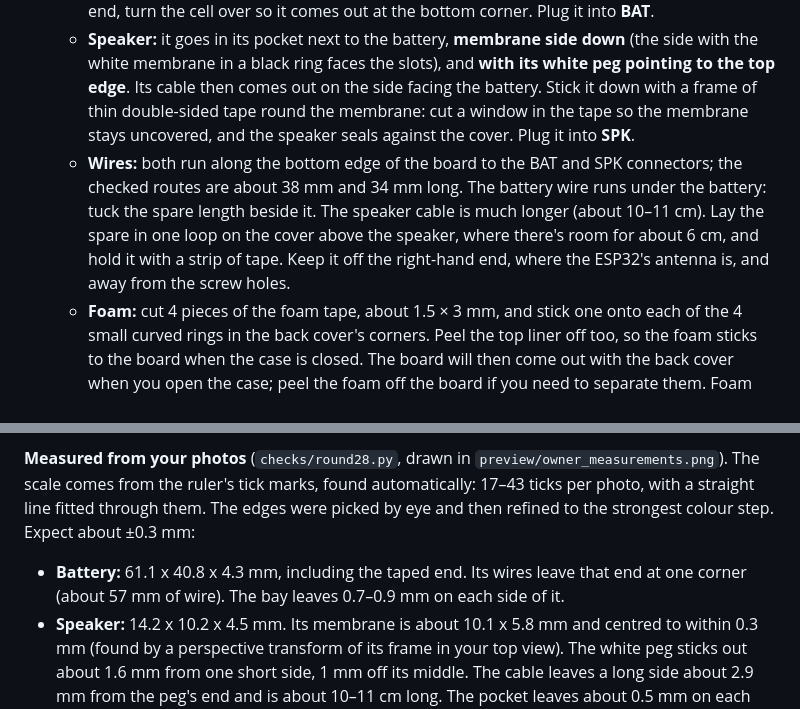
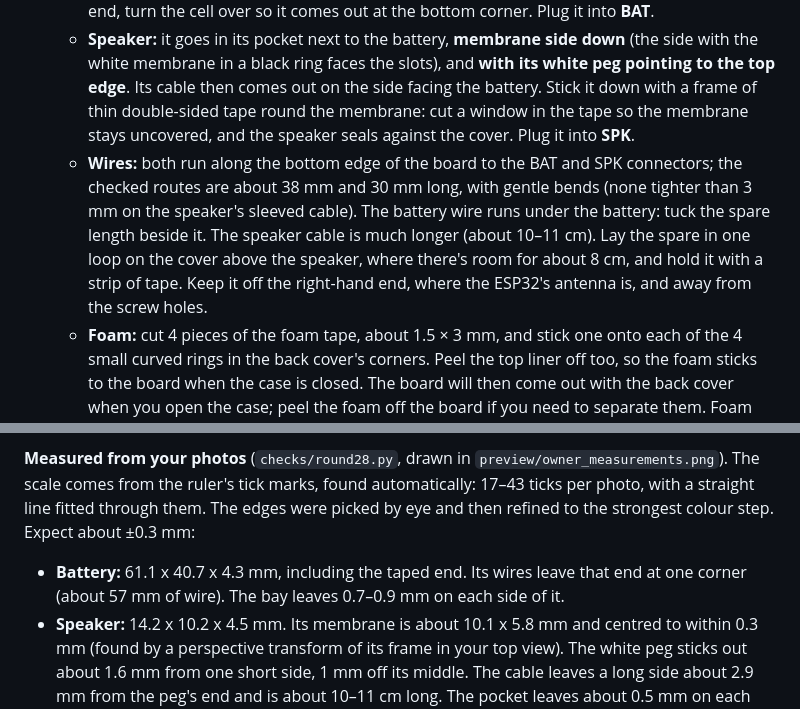
Before and after one commit to rovwfcho/claude-i-suppose..., a Markdown page: README.md, 2 parts joined by grey strips. Drawn GitHub-style.

```diff
--- a/README.md
+++ b/README.md
@@ -60,7 +60,7 @@ A two-piece case with rounded edges for the Waveshare ESP32-S3 3.97" e-Paper boa
 2. Hold the back cover with its inside facing you and the dial tab at the top, so the USB-C end is on your left (as in the guide's step 2 picture).
    - **Battery:** stick a piece of thin double-sided tape in its bay and press the cell in, **taped end (with the wire) toward the USB-C end** (left). If the wire comes out of the top corner of that end, turn the cell over so it comes out at the bottom corner. Plug it into **BAT**.
    - **Speaker:** it goes in its pocket next to the battery, **membrane side down** (the side with the white membrane in a black ring faces the slots), and **with its white peg pointing to the top edge**. Its cable then comes out on the side facing the battery. Stick it down with a frame of thin double-sided tape round the membrane: cut a window in the tape so the membrane stays uncovered, and the speaker seals against the cover. Plug it into **SPK**.
-   - **Wires:** both run along the bottom edge of the board to the BAT and SPK connectors; the checked routes are about 38 mm and 34 mm long. The battery wire runs under the battery: tuck the spare length beside it. The speaker cable is much longer (about 10–11 cm). Lay the spare in one loop on the cover above the speaker, where there's room for about 6 cm, and hold it with a strip of tape. Keep it off the right-hand end, where the ESP32's antenna is, and away from the screw holes.
+   - **Wires:** both run along the bottom edge of the board to the BAT and SPK connectors; the checked routes are about 38 mm and 30 mm long, with gentle bends (none tighter than 3 mm on the speaker's sleeved cable). The battery wire runs under the battery: tuck the spare length beside it. The speaker cable is much longer (about 10–11 cm). Lay the spare in one loop on the cover above the speaker, where there's room for about 8 cm, and hold it with a strip of tape. Keep it off the right-hand end, where the ESP32's antenna is, and away from the screw holes.
    - **Foam:** cut 4 pieces of the foam tape, about 1.5 × 3 mm, and stick one onto each of the 4 small curved rings in the back cover's corners. Peel the top liner off too, so the foam sticks to the board when the case is closed. The board will then come out with the back cover when you open the case; peel the foam off the board if you need to separate them. Foam tape usually tears when peeled, so use fresh pieces when you put it back together.
 3. Pre-cut the threads: before closing, drive each screw about 4 mm into the hole in its block (from the side that will face the wall), then back it out. This way the screws turn easily later and you can feel when the heads seat. Then put the back cover on: seat its tab in the slot above the dial first and lower the cover straight down. Press it down until the seam closes (the foam gives a light springy resistance), hold it there and drive in the 4 screws until the heads just touch the bottom of their recesses, then stop. Tighten them top and bottom alternately. Over-tightening can strip the plastic thread or pull the cover sideways. When you reassemble, turn each screw backwards first until it drops into its old thread.
 
@@ -73,7 +73,7 @@ A two-piece case with rounded edges for the Waveshare ESP32-S3 3.97" e-Paper boa
 **Display window position:** from the dimension lines on the same drawing. Waveshare's photos agree within about 0.5 mm.
 
 **Measured from your photos** (`checks/round28.py`, drawn in `preview/owner_measurements.png`). The scale comes from the ruler's tick marks, found automatically: 17–43 ticks per photo, with a straight line fitted through them. The edges were picked by eye and then refined to the strongest colour step. Expect about ±0.3 mm:
-- **Battery:** 61.1 x 40.8 x 4.3 mm, including the taped end. Its wires leave that end at one corner (about 57 mm of wire). The bay leaves 0.7–0.9 mm on each side of it.
+- **Battery:** 61.1 x 40.7 x 4.3 mm, including the taped end. Its wires leave that end at one corner (about 57 mm of wire). The bay leaves 0.7–0.9 mm on each side of it.
 - **Speaker:** 14.2 x 10.2 x 4.5 mm. Its membrane is about 10.1 x 5.8 mm and centred to within 0.3 mm (found by a perspective transform of its frame in your top view). The white peg sticks out about 1.6 mm from one short side, 1 mm off its middle. The cable leaves a long side about 2.9 mm from the peg's end and is about 10–11 cm long. The pocket leaves about 0.5 mm on each side.
 - **Your board:** the four standoff tops in your back photo were used as reference points. The USB-C, both buttons, the dial and the top edge land within 0.5 mm of the board model, so your board is the same revision the case was built for.
 
```
Also changed, not shown: other parts of README.md (+2 -2 lines), DEBUG_LOG.md (+36 -1 lines), preview/checks_sections_battery.png, preview/renders.png, 13 other files.
